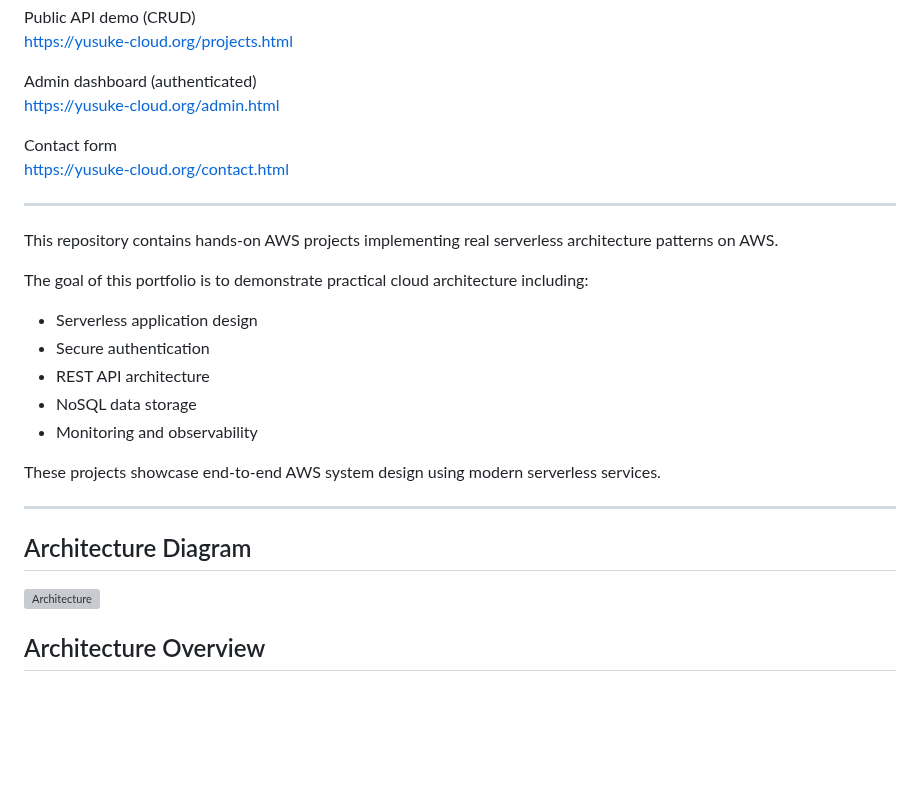
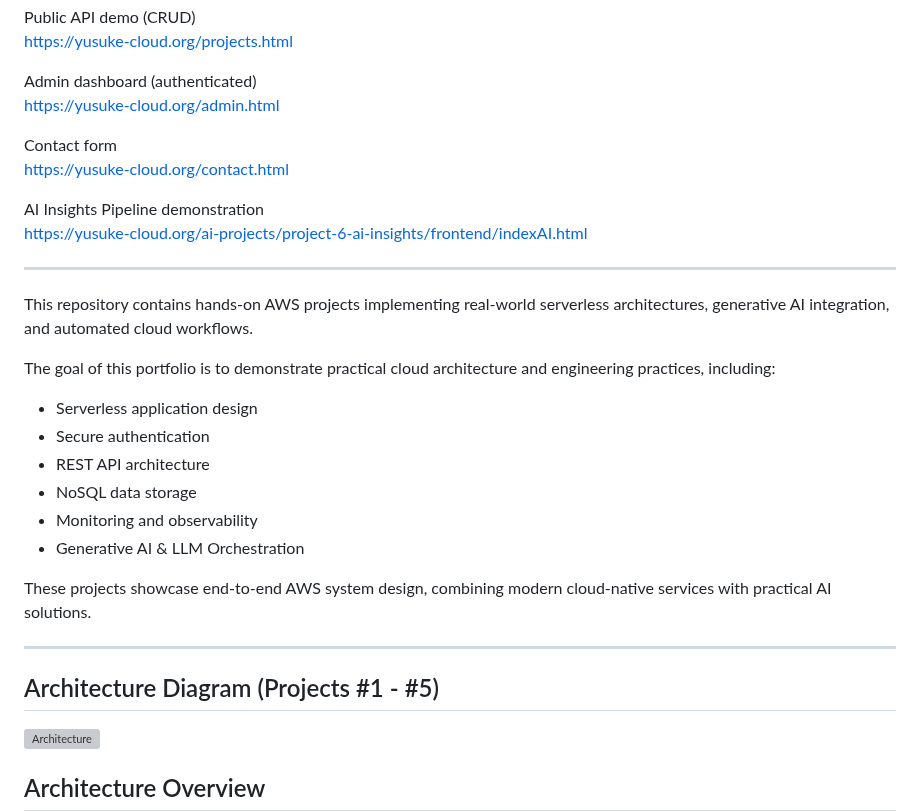
Before and after one commit to yusukeemata/cloud-portfolio, a Markdown page: README.md, the part around one of its changes. Drawn GitHub-style; blank space fills up the shorter version; grey boxes are pictures that could not be loaded.

```diff
--- a/README.md
+++ b/README.md
@@ -20,23 +20,27 @@ https://yusuke-cloud.org/admin.html
 Contact form
 https://yusuke-cloud.org/contact.html
 
+AI Insights Pipeline demonstration
+https://yusuke-cloud.org/ai-projects/project-6-ai-insights/frontend/indexAI.html
+
 ---
 
-This repository contains hands-on AWS projects implementing real serverless architecture patterns on AWS.
+This repository contains hands-on AWS projects implementing real-world serverless architectures, generative AI integration, and automated cloud workflows.
 
-The goal of this portfolio is to demonstrate practical cloud architecture including:
+The goal of this portfolio is to demonstrate practical cloud architecture and engineering practices, including:
 
 * Serverless application design
 * Secure authentication
 * REST API architecture
 * NoSQL data storage
 * Monitoring and observability
+* Generative AI & LLM Orchestration
 
-These projects showcase end-to-end AWS system design using modern serverless services.
+These projects showcase end-to-end AWS system design, combining modern cloud-native services with practical AI solutions.
 
 ---
 
-## Architecture Diagram
+## Architecture Diagram (Projects #1 - #5)
 
 ![Architecture](architecture/architecture-diagram-clean.svg)
 
```
Also changed, not shown: other parts of README.md (+25 -21 lines).
